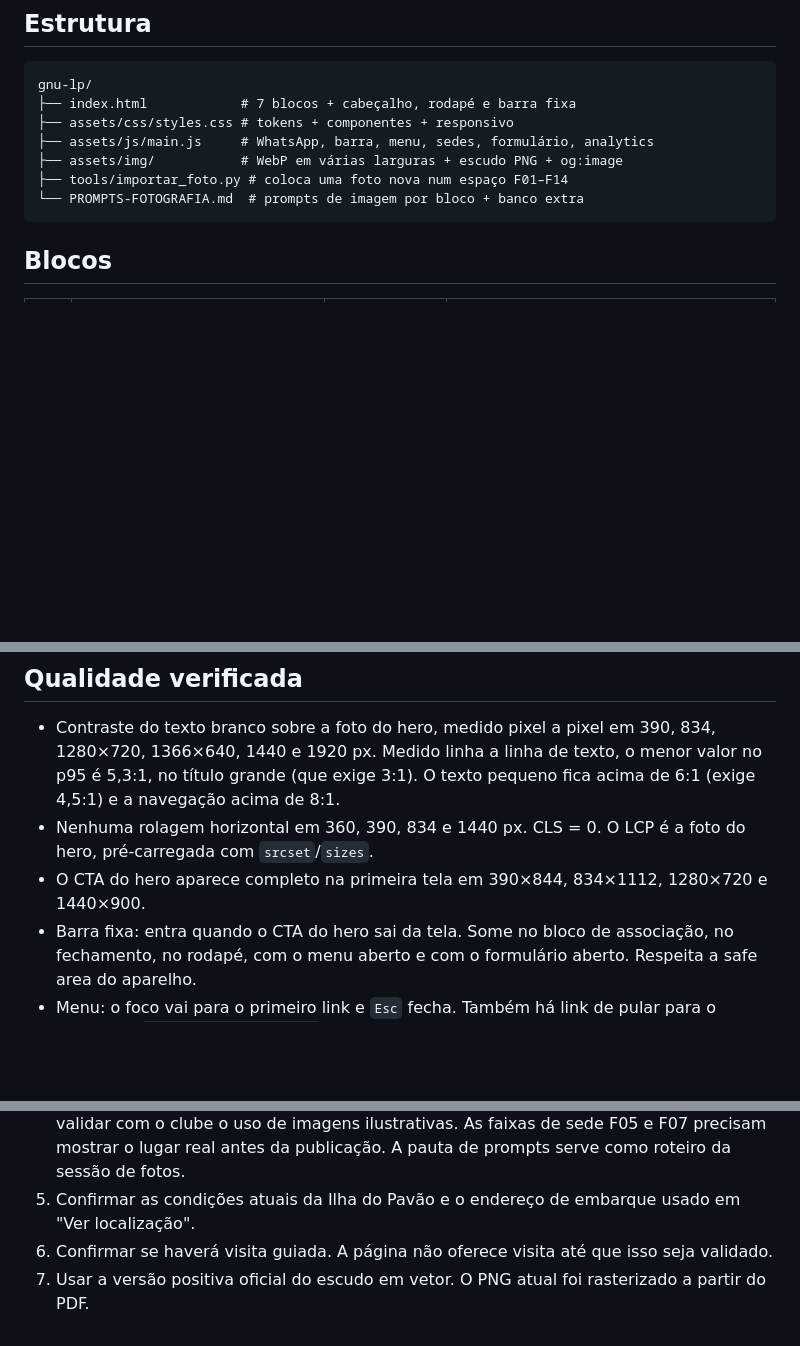
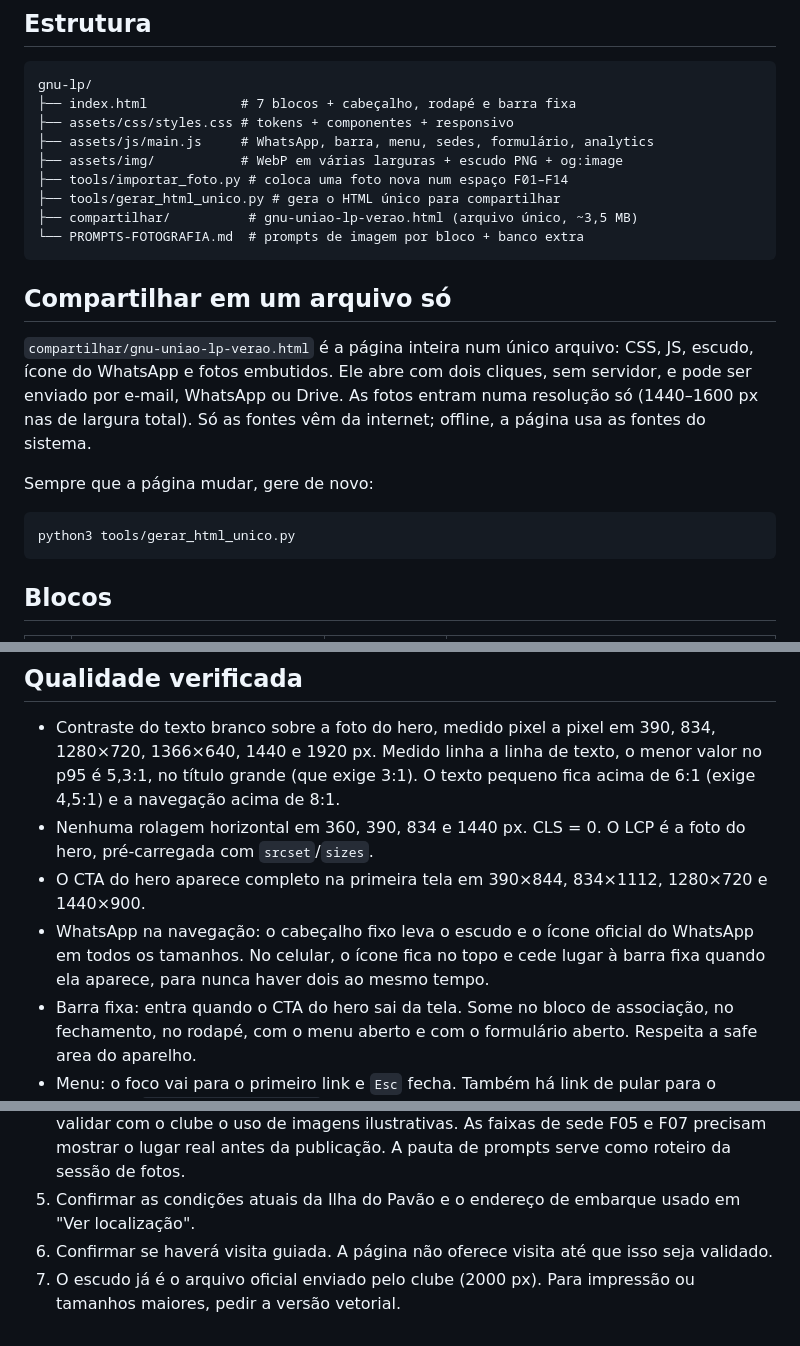
Before and after one commit to bercosta53-commits/Testes, a Markdown page: gnu-lp/README.md, 3 parts joined by grey strips. GitHub-like rendering; blank space fills up the shorter version.

````diff
--- a/gnu-lp/README.md
+++ b/gnu-lp/README.md
@@ -24,7 +24,19 @@ gnu-lp/
 ├── assets/js/main.js     # WhatsApp, barra, menu, sedes, formulário, analytics
 ├── assets/img/           # WebP em várias larguras + escudo PNG + og:image
 ├── tools/importar_foto.py # coloca uma foto nova num espaço F01–F14
+├── tools/gerar_html_unico.py # gera o HTML único para compartilhar
+├── compartilhar/          # gnu-uniao-lp-verao.html (arquivo único, ~3,5 MB)
 └── PROMPTS-FOTOGRAFIA.md  # prompts de imagem por bloco + banco extra
+```
+
+## Compartilhar em um arquivo só
+
+`compartilhar/gnu-uniao-lp-verao.html` é a página inteira num único arquivo: CSS, JS, escudo, ícone do WhatsApp e fotos embutidos. Ele abre com dois cliques, sem servidor, e pode ser enviado por e-mail, WhatsApp ou Drive. As fotos entram numa resolução só (1440–1600 px nas de largura total). Só as fontes vêm da internet; offline, a página usa as fontes do sistema.
+
+Sempre que a página mudar, gere de novo:
+
+```bash
+python3 tools/gerar_html_unico.py
 ```
 
 ## Blocos
@@ -142,6 +154,7 @@ O script recorta na proporção do espaço, exporta os WebP (até 2048 px no her
 - Contraste do texto branco sobre a foto do hero, medido pixel a pixel em 390, 834, 1280×720, 1366×640, 1440 e 1920 px. Medido linha a linha de texto, o menor valor no p95 é 5,3:1, no título grande (que exige 3:1). O texto pequeno fica acima de 6:1 (exige 4,5:1) e a navegação acima de 8:1.
 - Nenhuma rolagem horizontal em 360, 390, 834 e 1440 px. CLS = 0. O LCP é a foto do hero, pré-carregada com `srcset`/`sizes`.
 - O CTA do hero aparece completo na primeira tela em 390×844, 834×1112, 1280×720 e 1440×900.
+- WhatsApp na navegação: o cabeçalho fixo leva o escudo e o ícone oficial do WhatsApp em todos os tamanhos. No celular, o ícone fica no topo e cede lugar à barra fixa quando ela aparece, para nunca haver dois ao mesmo tempo.
 - Barra fixa: entra quando o CTA do hero sai da tela. Some no bloco de associação, no fechamento, no rodapé, com o menu aberto e com o formulário aberto. Respeita a safe area do aparelho.
 - Menu: o foco vai para o primeiro link e `Esc` fecha. Também há link de pular para o conteúdo, `prefers-reduced-motion` é respeitado e os alvos de toque têm ≥ 44 px (botões com 52 px).
 - Formulário: máscara de telefone, erros descritivos (`aria-invalid` + `aria-describedby`), foco no primeiro erro, consentimento sem pré-marcação, campo-armadilha anti-spam e confirmação com foco.
@@ -154,4 +167,4 @@ O script recorta na proporção do espaço, exporta os WebP (até 2048 px no her
 4. Substituir as imagens geradas por fotos reais (F01–F14), com autorização de imagem, ou validar com o clube o uso de imagens ilustrativas. As faixas de sede F05 e F07 precisam mostrar o lugar real antes da publicação. A pauta de prompts serve como roteiro da sessão de fotos.
 5. Confirmar as condições atuais da Ilha do Pavão e o endereço de embarque usado em "Ver localização".
 6. Confirmar se haverá visita guiada. A página não oferece visita até que isso seja validado.
-7. Usar a versão positiva oficial do escudo em vetor. O PNG atual foi rasterizado a partir do PDF.
+7. O escudo já é o arquivo oficial enviado pelo clube (2000 px). Para impressão ou tamanhos maiores, pedir a versão vetorial.
````
Also changed, not shown: gnu-lp/assets/img/escudo-gnu-192.png, gnu-lp/assets/img/escudo-gnu-96.png, gnu-lp/assets/img/favicon.png, gnu-lp/assets/img/whatsapp-48.png (added), gnu-lp/assets/img/whatsapp-96.png (added), 5 other files.
